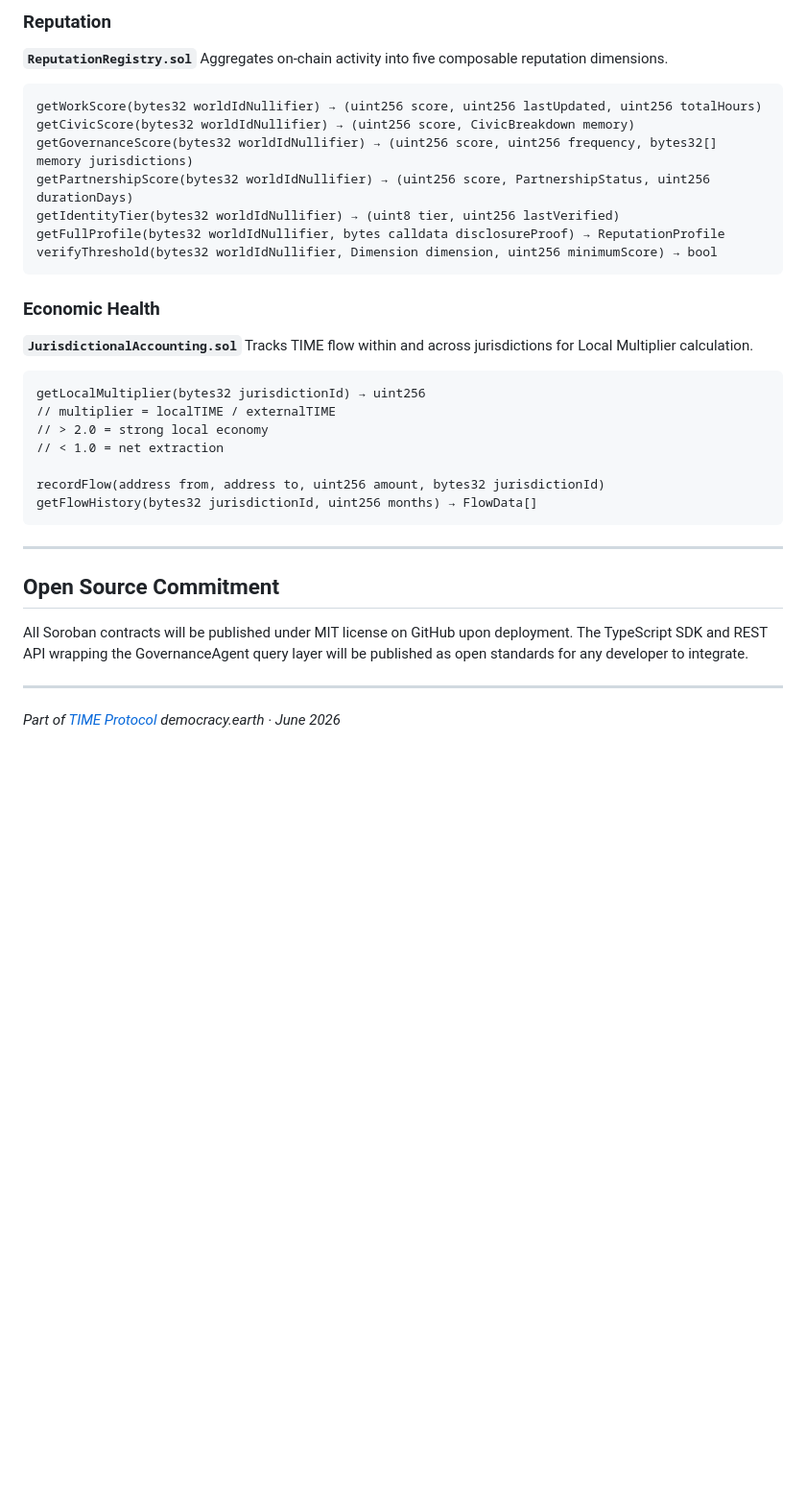
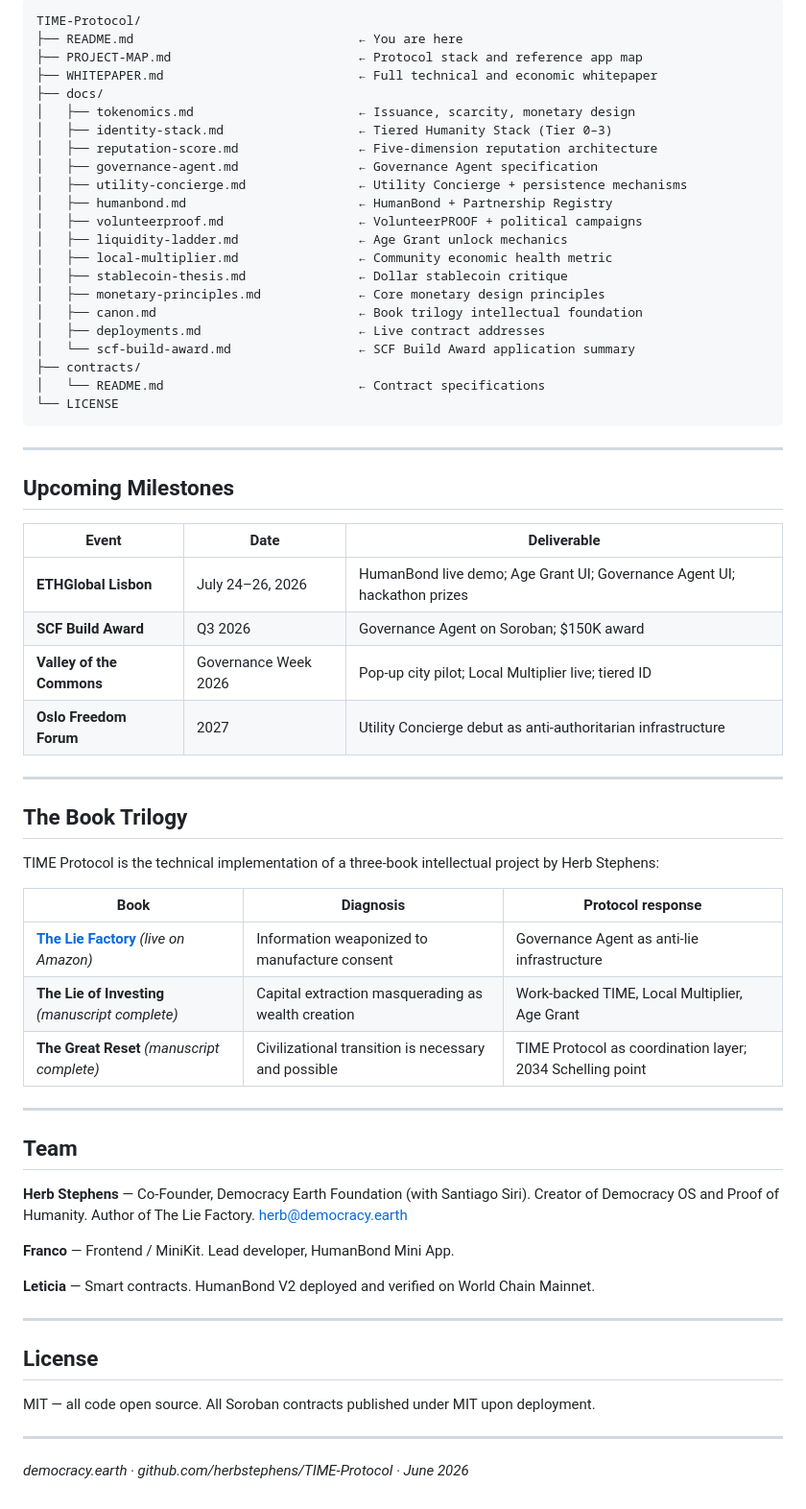
Before and after one commit to herbstephens/TIME-Protocol, a Markdown page: README.md, the part around one of its changes. Shown at 96% size. Drawn GitHub-style; blank space fills up the shorter version.

````diff
--- a/README.md
+++ b/README.md
@@ -109,38 +101,66 @@ unlockTokens(bytes32 investigationId)
-### Reputation
-
-**`ReputationRegistry.sol`**
-Aggregates on-chain activity into five composable reputation dimensions.
-```
-getWorkScore(bytes32 worldIdNullifier) → (uint256 score, uint256 lastUpdated, uint256 totalHours)
-getCivicScore(bytes32 worldIdNullifier) → (uint256 score, CivicBreakdown memory)
-getGovernanceScore(bytes32 worldIdNullifier) → (uint256 score, uint256 frequency, bytes32[] memory jurisdictions)
-getPartnershipScore(bytes32 worldIdNullifier) → (uint256 score, PartnershipStatus, uint256 durationDays)
-getIdentityTier(bytes32 worldIdNullifier) → (uint8 tier, uint256 lastVerified)
-getFullProfile(bytes32 worldIdNullifier, bytes calldata disclosureProof) → ReputationProfile
-verifyThreshold(bytes32 worldIdNullifier, Dimension dimension, uint256 minimumScore) → bool
-```
-
-### Economic Health
-
-**`JurisdictionalAccounting.sol`**
-Tracks TIME flow within and across jurisdictions for Local Multiplier calculation.
-```
-getLocalMultiplier(bytes32 jurisdictionId) → uint256
-// multiplier = localTIME / externalTIME
-// > 2.0 = strong local economy
-// < 1.0 = net extraction
-
-recordFlow(address from, address to, uint256 amount, bytes32 jurisdictionId)
-getFlowHistory(bytes32 jurisdictionId, uint256 months) → FlowData[]
+TIME-Protocol/
+├── README.md                              ← You are here
+├── PROJECT-MAP.md                         ← Protocol stack and reference app map
+├── WHITEPAPER.md                          ← Full technical and economic whitepaper
+├── docs/
+│   ├── tokenomics.md                      ← Issuance, scarcity, monetary design
+│   ├── identity-stack.md                  ← Tiered Humanity Stack (Tier 0–3)
+│   ├── reputation-score.md                ← Five-dimension reputation architecture
+│   ├── governance-agent.md                ← Governance Agent specification
+│   ├── utility-concierge.md               ← Utility Concierge + persistence mechanisms
+│   ├── humanbond.md                       ← HumanBond + Partnership Registry
+│   ├── volunteerproof.md                  ← VolunteerPROOF + political campaigns
+│   ├── liquidity-ladder.md                ← Age Grant unlock mechanics
+│   ├── local-multiplier.md                ← Community economic health metric
+│   ├── stablecoin-thesis.md               ← Dollar stablecoin critique
+│   ├── monetary-principles.md             ← Core monetary design principles
+│   ├── canon.md                           ← Book trilogy intellectual foundation
+│   ├── deployments.md                     ← Live contract addresses
+│   └── scf-build-award.md                 ← SCF Build Award application summary
+├── contracts/
+│   └── README.md                          ← Contract specifications
+└── LICENSE
 ```
 
 ---
 
-## Open Source Commitment
+## Upcoming Milestones
 
-All Soroban contracts will be published under MIT license on GitHub upon deployment. The TypeScript SDK and REST API wrapping the GovernanceAgent query layer will be published as open standards for any developer to integrate.
+| Event | Date | Deliverable |
+|---|---|---|
+| **ETHGlobal Lisbon** | July 24–26, 2026 | HumanBond live demo; Age Grant UI; Governance Agent UI; hackathon prizes |
+| **SCF Build Award** | Q3 2026 | Governance Agent on Soroban; $150K award |
+| **Valley of the Commons** | Governance Week 2026 | Pop-up city pilot; Local Multiplier live; tiered ID |
+| **Oslo Freedom Forum** | 2027 | Utility Concierge debut as anti-authoritarian infrastructure |
 
 ---
 
-*Part of [TIME Protocol](https://github.com/herbstephens/TIME-Protocol)*
-*democracy.earth · June 2026*
+## The Book Trilogy
+
+TIME Protocol is the technical implementation of a three-book intellectual project by Herb Stephens:
+
+| Book | Diagnosis | Protocol response |
+|---|---|---|
+| [**The Lie Factory**](https://www.amazon.com/Lie-Factory-Orgasms-Childhood-Intimacy/dp/B0GM81PB3T/) *(live on Amazon)* | Information weaponized to manufacture consent | Governance Agent as anti-lie infrastructure |
+| **The Lie of Investing** *(manuscript complete)* | Capital extraction masquerading as wealth creation | Work-backed TIME, Local Multiplier, Age Grant |
+| **The Great Reset** *(manuscript complete)* | Civilizational transition is necessary and possible | TIME Protocol as coordination layer; 2034 Schelling point |
+
+---
+
+## Team
+
+**Herb Stephens** — Co-Founder, Democracy Earth Foundation (with Santiago Siri). Creator of Democracy OS and Proof of Humanity. Author of The Lie Factory. herb@democracy.earth
+
+**Franco** — Frontend / MiniKit. Lead developer, HumanBond Mini App.
+
+**Leticia** — Smart contracts. HumanBond V2 deployed and verified on World Chain Mainnet.
+
+---
+
+## License
+
+MIT — all code open source. All Soroban contracts published under MIT upon deployment.
+
+---
+
+*democracy.earth · github.com/herbstephens/TIME-Protocol · June 2026*
````
Also changed, not shown: other parts of README.md (+87 -95 lines).
